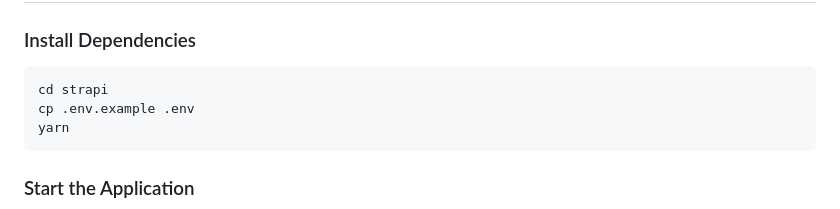
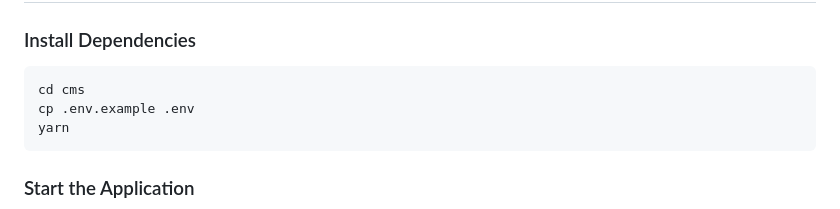
Before and after one commit to betagouv/diagbruit.beta.gouv.fr, a Markdown page: README.md, the part around the change. GitHub-like rendering.

Commit message:
fix(chore): typo in readme

````diff
--- a/README.md
+++ b/README.md
@@ -158,7 +158,7 @@ The frontend will be available at http://localhost:3000
 ### Install Dependencies
 
 ```
-cd strapi
+cd cms
 cp .env.example .env
 yarn
 ```
````
